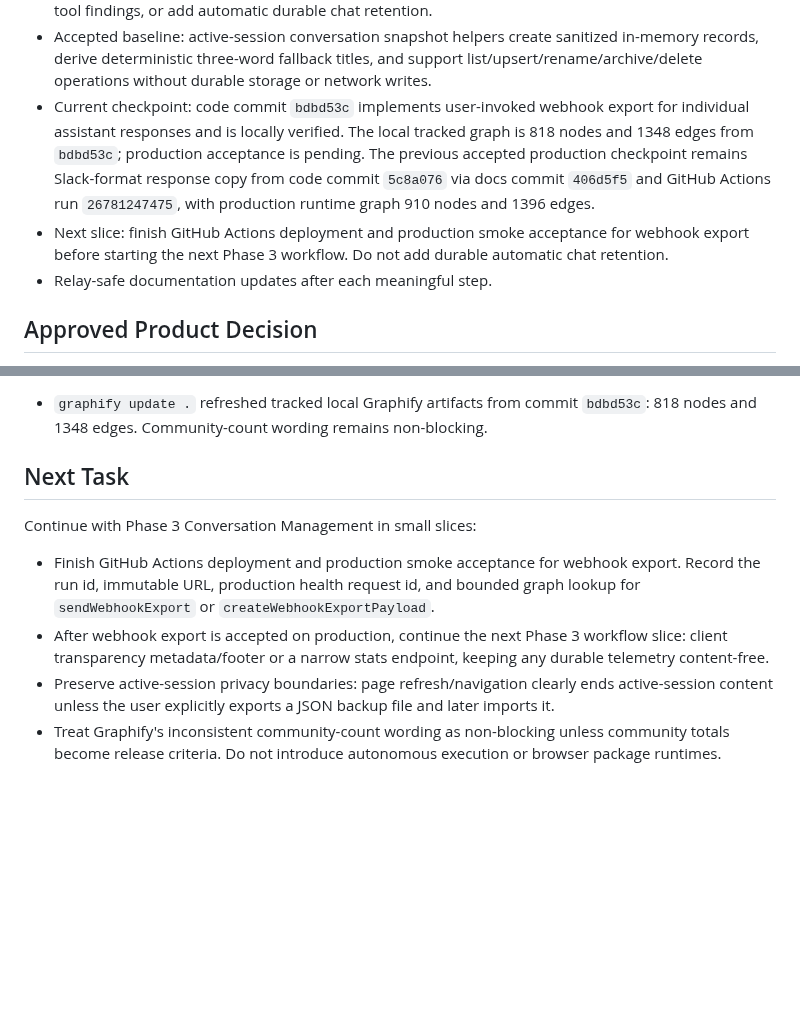
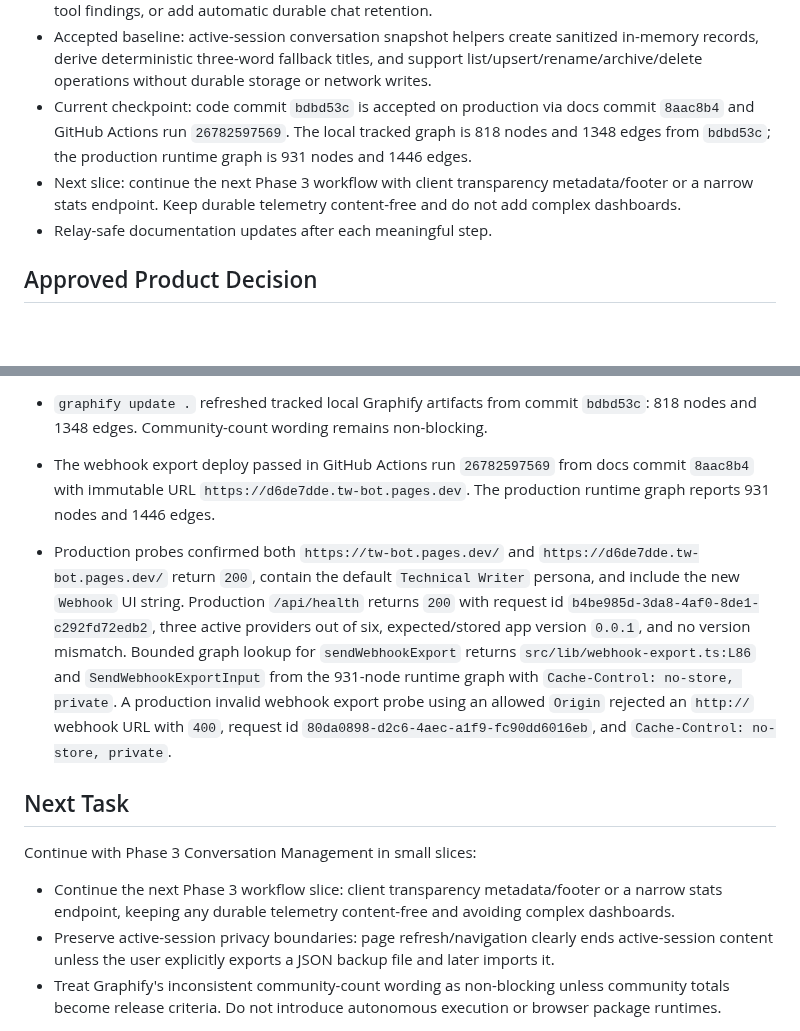
Before and after one commit to cyalcala/techwriter-bot, a Markdown page: docs/IMPLEMENTATION_STATUS.md, 2 parts joined by grey strips. GitHub-like rendering; blank space fills up the shorter version.

Commit message:
docs: record webhook export production acceptance

```diff
--- a/docs/IMPLEMENTATION_STATUS.md
+++ b/docs/IMPLEMENTATION_STATUS.md
@@ -42,16 +42,13 @@ session boundary:
   sanitized in-memory records, derive deterministic three-word fallback titles,
   and support list/upsert/rename/archive/delete operations without durable
   storage or network writes.
-- Current checkpoint: code commit `bdbd53c` implements user-invoked webhook
-  export for individual assistant responses and is locally verified. The local
-  tracked graph is 818 nodes and 1348 edges from `bdbd53c`; production
-  acceptance is pending. The previous accepted production checkpoint remains
-  Slack-format response copy from code commit `5c8a076` via docs commit
-  `406d5f5` and GitHub Actions run `26781247475`, with production runtime
-  graph 910 nodes and 1396 edges.
-- Next slice: finish GitHub Actions deployment and production smoke acceptance
-  for webhook export before starting the next Phase 3 workflow. Do not add
-  durable automatic chat retention.
+- Current checkpoint: code commit `bdbd53c` is accepted on production via docs
+  commit `8aac8b4` and GitHub Actions run `26782597569`. The local tracked
+  graph is 818 nodes and 1348 edges from `bdbd53c`; the production runtime
+  graph is 931 nodes and 1446 edges.
+- Next slice: continue the next Phase 3 workflow with client transparency
+  metadata/footer or a narrow stats endpoint. Keep durable telemetry
+  content-free and do not add complex dashboards.
 - Relay-safe documentation updates after each meaningful step.
 
 ## Approved Product Decision
@@ -1284,18 +1281,30 @@ Latest incremental verification on 2026-06-01:
 - `graphify update .` refreshed tracked local Graphify artifacts from commit
   `bdbd53c`: 818 nodes and 1348 edges. Community-count wording remains
   non-blocking.
+- The webhook export deploy passed in GitHub Actions run `26782597569` from
+  docs commit `8aac8b4` with immutable URL
+  `https://d6de7dde.tw-bot.pages.dev`. The production runtime graph reports
+  931 nodes and 1446 edges.
+- Production probes confirmed both `https://tw-bot.pages.dev/` and
+  `https://d6de7dde.tw-bot.pages.dev/` return `200`, contain the default
+  `Technical Writer` persona, and include the new `Webhook` UI string.
+  Production `/api/health` returns `200` with request id
+  `b4be985d-3da8-4af0-8de1-c292fd72edb2`, three active providers out of six,
+  expected/stored app version `0.0.1`, and no version mismatch. Bounded graph
+  lookup for `sendWebhookExport` returns `src/lib/webhook-export.ts:L86` and
+  `SendWebhookExportInput` from the 931-node runtime graph with
+  `Cache-Control: no-store, private`. A production invalid webhook export probe
+  using an allowed `Origin` rejected an `http://` webhook URL with `400`,
+  request id `80da0898-d2c6-4aec-a1f9-fc90dd6016eb`, and
+  `Cache-Control: no-store, private`.
 
 ## Next Task
 
 Continue with Phase 3 Conversation Management in small slices:
 
-- Finish GitHub Actions deployment and production smoke acceptance for
-  webhook export. Record the run id, immutable URL, production health request
-  id, and bounded graph lookup for `sendWebhookExport` or
-  `createWebhookExportPayload`.
-- After webhook export is accepted on production, continue the next Phase 3
-  workflow slice: client transparency metadata/footer or a narrow stats
-  endpoint, keeping any durable telemetry content-free.
+- Continue the next Phase 3 workflow slice: client transparency
+  metadata/footer or a narrow stats endpoint, keeping any durable telemetry
+  content-free and avoiding complex dashboards.
 - Preserve active-session privacy boundaries: page refresh/navigation clearly
   ends active-session content unless the user explicitly exports a JSON backup
   file and later imports it.
```
Also changed, not shown: docs/MASTER_EXECUTION_PLAN.md (+1 -1 lines).
